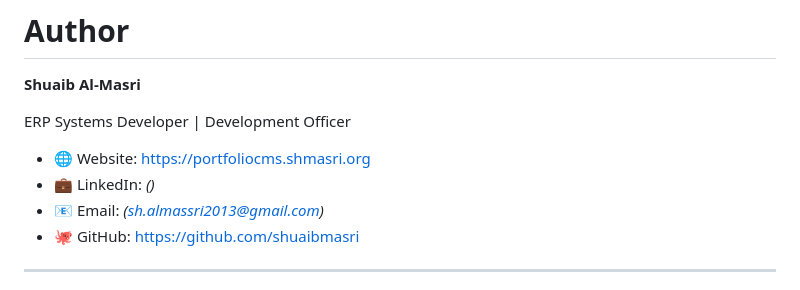
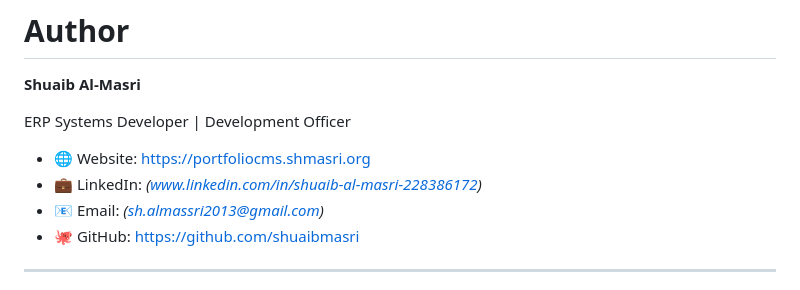
Before and after one commit to shuaibmasri/PortfolioCMS, a Markdown page: README.md, the part around the change. GitHub-like rendering.

Commit message:
Update PortfolioCMS1

```diff
--- a/README.md
+++ b/README.md
@@ -261,7 +261,7 @@ See the `LICENSE` file for details.
 ERP Systems Developer | Development Officer
 
 - 🌐 Website: https://portfoliocms.shmasri.org
-- 💼 LinkedIn: *()*
+- 💼 LinkedIn: *(www.linkedin.com/in/shuaib-al-masri-228386172)*
 - 📧 Email: *(sh.almassri2013@gmail.com)*
 - 🐙 GitHub: https://github.com/shuaibmasri
 
```
